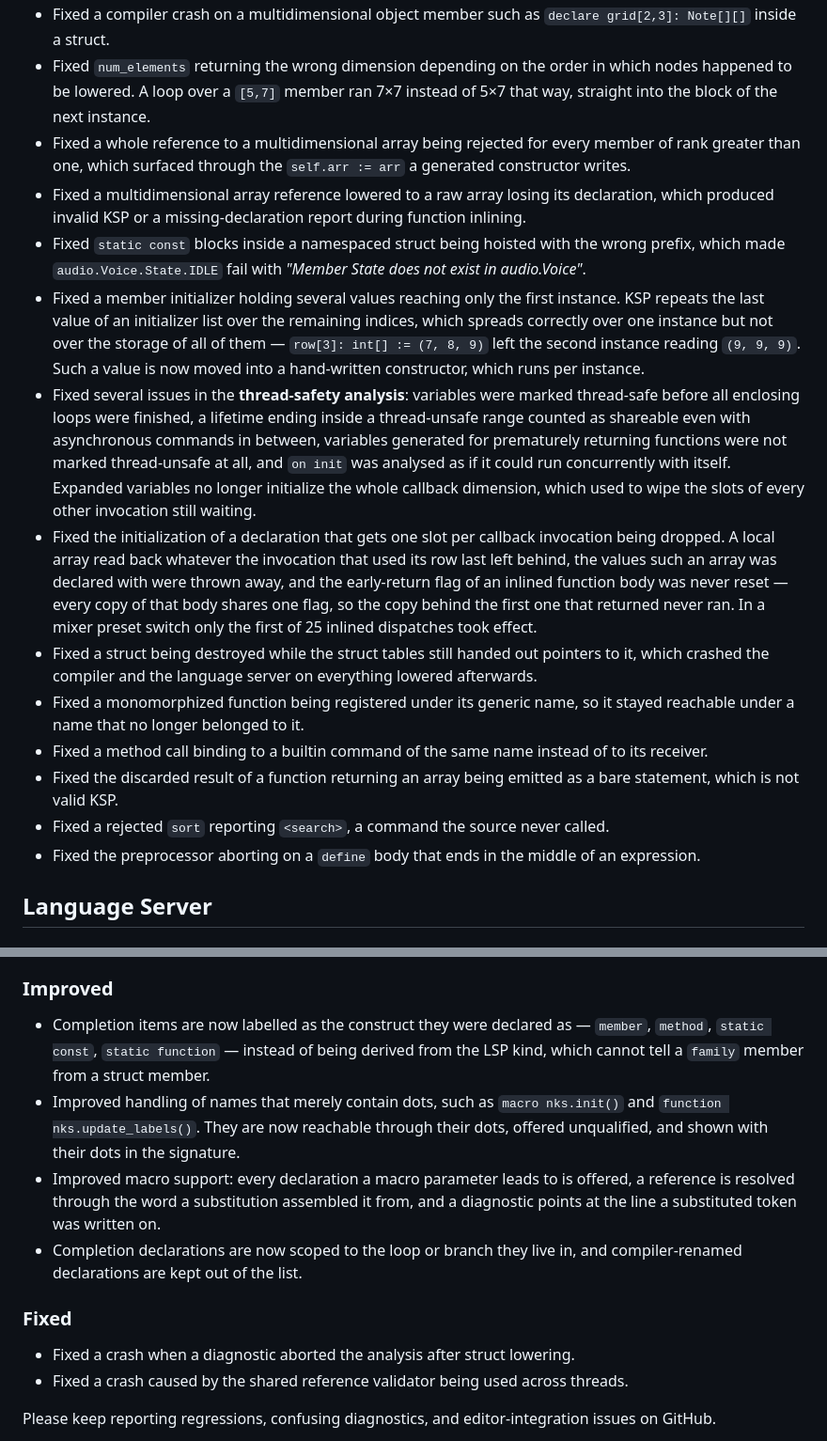
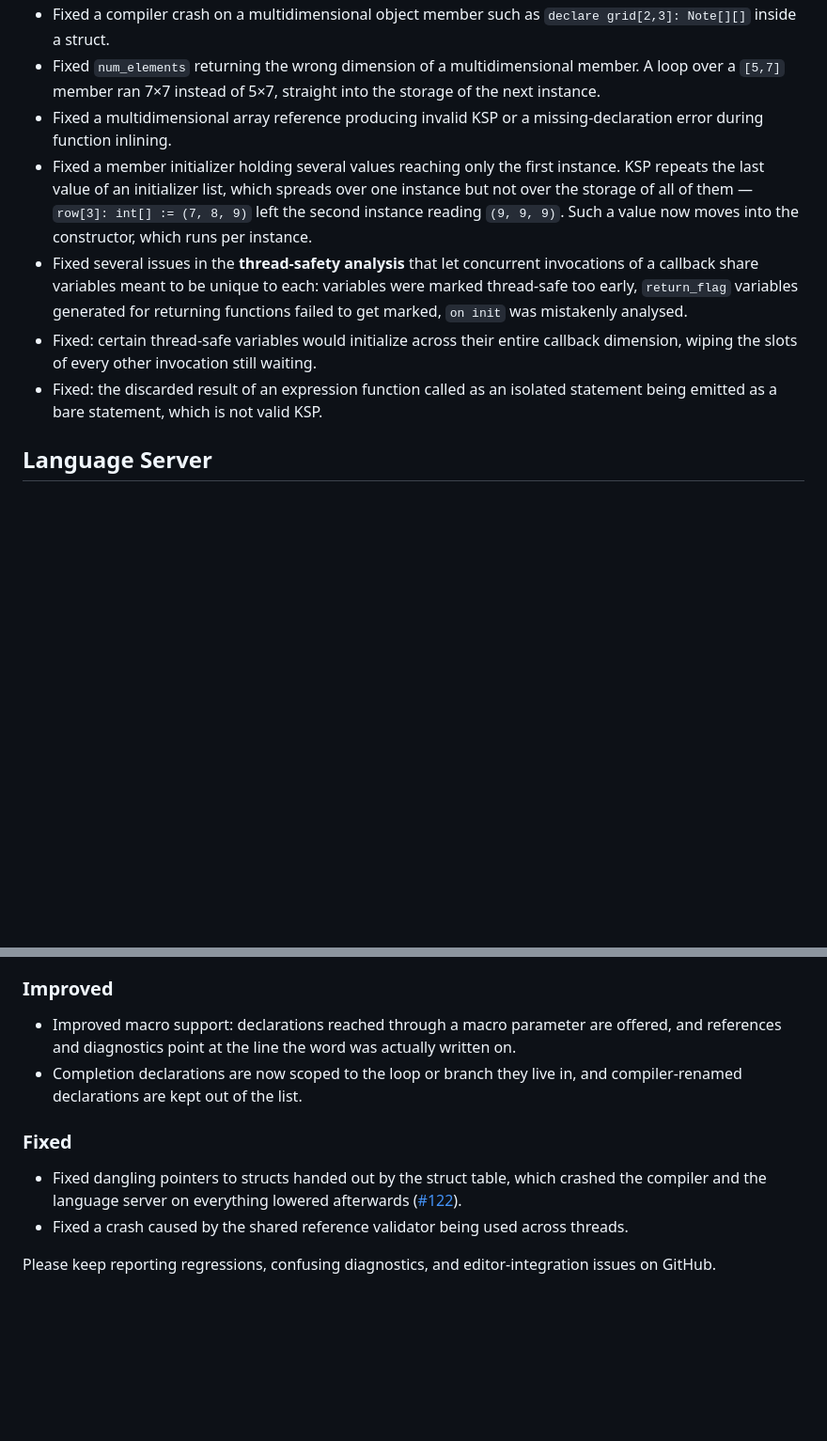
Before and after one commit to mathiasvatter/cksp-compiler, a Markdown page: CHANGELOG.md, 2 parts joined by grey strips. Shown at 94% size. GitHub-like rendering; blank space fills up the shorter version.

```diff
--- a/CHANGELOG.md
+++ b/CHANGELOG.md
@@ -40,17 +43,10 @@
 - Fixed a compiler crash on a multidimensional object member such as `declare grid[2,3]: Note[][]` inside a struct.
-- Fixed `num_elements` returning the wrong dimension depending on the order in which nodes happened to be lowered. A loop over a `[5,7]` member ran 7×7 instead of 5×7 that way, straight into the block of the next instance.
-- Fixed a whole reference to a multidimensional array being rejected for every member of rank greater than one, which surfaced through the `self.arr := arr` a generated constructor writes.
-- Fixed a multidimensional array reference lowered to a raw array losing its declaration, which produced invalid KSP or a missing-declaration report during function inlining.
-- Fixed `static const` blocks inside a namespaced struct being hoisted with the wrong prefix, which made `audio.Voice.State.IDLE` fail with *"Member State does not exist in audio.Voice"*.
-- Fixed a member initializer holding several values reaching only the first instance. KSP repeats the last value of an initializer list over the remaining indices, which spreads correctly over one instance but not over the storage of all of them — `row[3]: int[] := (7, 8, 9)` left the second instance reading `(9, 9, 9)`. Such a value is now moved into a hand-written constructor, which runs per instance.
-- Fixed several issues in the **thread-safety analysis**: variables were marked thread-safe before all enclosing loops were finished, a lifetime ending inside a thread-unsafe range counted as shareable even with asynchronous commands in between, variables generated for prematurely returning functions were not marked thread-unsafe at all, and `on init` was analysed as if it could run concurrently with itself. Expanded variables no longer initialize the whole callback dimension, which used to wipe the slots of every other invocation still waiting.
-- Fixed the initialization of a declaration that gets one slot per callback invocation being dropped. A local array read back whatever the invocation that used its row last left behind, the values such an array was declared with were thrown away, and the early-return flag of an inlined function body was never reset — every copy of that body shares one flag, so the copy behind the first one that returned never ran. In a mixer preset switch only the first of 25 inlined dispatches took effect.
-- Fixed a struct being destroyed while the struct tables still handed out pointers to it, which crashed the compiler and the language server on everything lowered afterwards.
-- Fixed a monomorphized function being registered under its generic name, so it stayed reachable under a name that no longer belonged to it.
-- Fixed a method call binding to a builtin command of the same name instead of to its receiver.
-- Fixed the discarded result of a function returning an array being emitted as a bare statement, which is not valid KSP.
-- Fixed a rejected `sort` reporting `<search>`, a command the source never called.
-- Fixed the preprocessor aborting on a `define` body that ends in the middle of an expression.
+- Fixed `num_elements` returning the wrong dimension of a multidimensional member. A loop over a `[5,7]` member ran 7×7 instead of 5×7, straight into the storage of the next instance.
+- Fixed a multidimensional array reference producing invalid KSP or a missing-declaration error during function inlining.
+- Fixed a member initializer holding several values reaching only the first instance. KSP repeats the last value of an initializer list, which spreads over one instance but not over the storage of all of them — `row[3]: int[] := (7, 8, 9)` left the second instance reading `(9, 9, 9)`. Such a value now moves into the constructor, which runs per instance.
+- Fixed several issues in the **thread-safety analysis** that let concurrent invocations of a callback share variables meant to be unique to each: variables were marked thread-safe too early, `return_flag` variables generated for returning functions failed to get marked, `on init` was mistakenly analysed.
+- Fixed: certain thread-safe variables would initialize across their entire callback dimension, wiping the slots of every other invocation still waiting.
+- Fixed: the discarded result of an expression function called as an isolated statement being emitted as a bare statement, which is not valid KSP.
 
 ## Language Server
 
@@ -63,13 +59,11 @@
 - Added a protocol test harness for the language server.
 
 ### Improved
-- Completion items are now labelled as the construct they were declared as — `member`, `method`, `static const`, `static function` — instead of being derived from the LSP kind, which cannot tell a `family` member from a struct member.
-- Improved handling of names that merely contain dots, such as `macro nks.init()` and `function nks.update_labels()`. They are now reachable through their dots, offered unqualified, and shown with their dots in the signature.
-- Improved macro support: every declaration a macro parameter leads to is offered, a reference is resolved through the word a substitution assembled it from, and a diagnostic points at the line a substituted token was written on.
+- Improved macro support: declarations reached through a macro parameter are offered, and references and diagnostics point at the line the word was actually written on.
 - Completion declarations are now scoped to the loop or branch they live in, and compiler-renamed declarations are kept out of the list.
 
 ### Fixed
-- Fixed a crash when a diagnostic aborted the analysis after struct lowering.
+- Fixed dangling pointers to structs handed out by the struct table, which crashed the compiler and the language server on everything lowered afterwards ([#122](https://github.com/mathiasvatter/cksp-compiler/issues/122)).
 - Fixed a crash caused by the shared reference validator being used across threads.
 
 Please keep reporting regressions, confusing diagnostics, and editor-integration issues on GitHub.
```
Also changed, not shown: other parts of CHANGELOG.md (+18 -15 lines).
